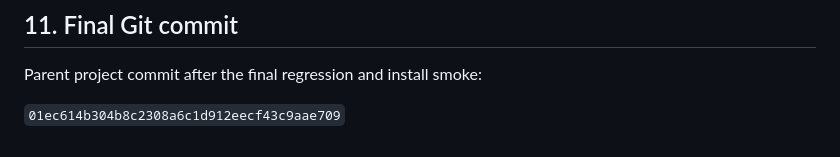
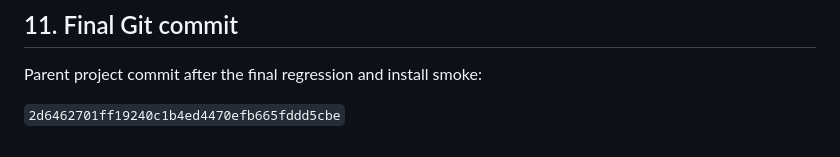
Before and after one commit to Igzela/codex-nightwatch-lab, a Markdown page: analysis/final-report.md, the part around the change. GitHub-like rendering.

Commit message:
fix final report commit reference

```diff
--- a/analysis/final-report.md
+++ b/analysis/final-report.md
@@ -135,4 +135,4 @@ preserves unrelated same-name files.
 
 Parent project commit after the final regression and install smoke:
 
-`01ec614b304b8c2308a6c1d912eecf43c9aae709`
+`2d6462701ff19240c1b4ed4470efb665fddd5cbe`
```
